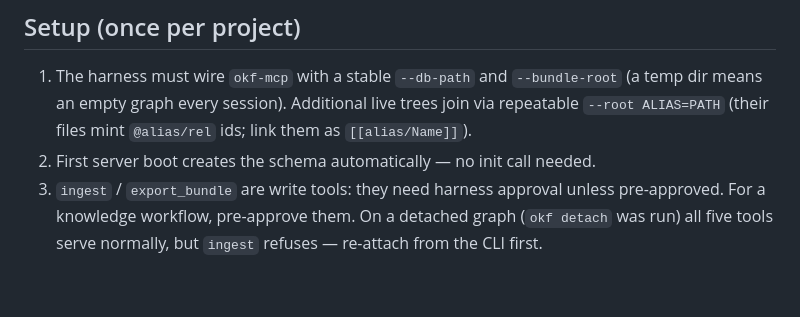
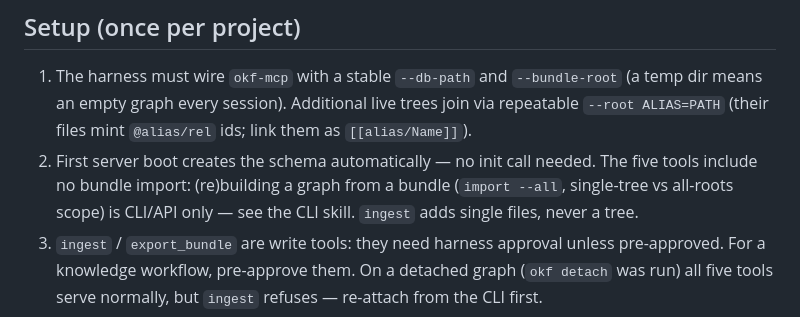
Before and after one commit to opticsWolf/OKFgraph, a Markdown page: skills/okfgraph-mcp/SKILL.md, the part around the change. GitHub-like rendering; blank space fills up the shorter version.

Commit message:
skills: MCP has no bundle import (rebuilds are CLI/API-only)

```diff
--- a/skills/okfgraph-mcp/SKILL.md
+++ b/skills/okfgraph-mcp/SKILL.md
@@ -22,6 +22,9 @@ OKFgraph is a persistent knowledge graph: markdown concepts with semantic
    join via repeatable `--root ALIAS=PATH` (their files mint `@alias/rel`
    ids; link them as `[[alias/Name]]`).
 2. First server boot creates the schema automatically — no init call needed.
+   The five tools include no bundle import: (re)building a graph from a
+   bundle (`import --all`, single-tree vs all-roots scope) is CLI/API
+   only — see the CLI skill. `ingest` adds single files, never a tree.
 3. `ingest` / `export_bundle` are write tools: they need harness approval
    unless pre-approved. For a knowledge workflow, pre-approve them.
    On a detached graph (`okf detach` was run) all five tools serve
```
